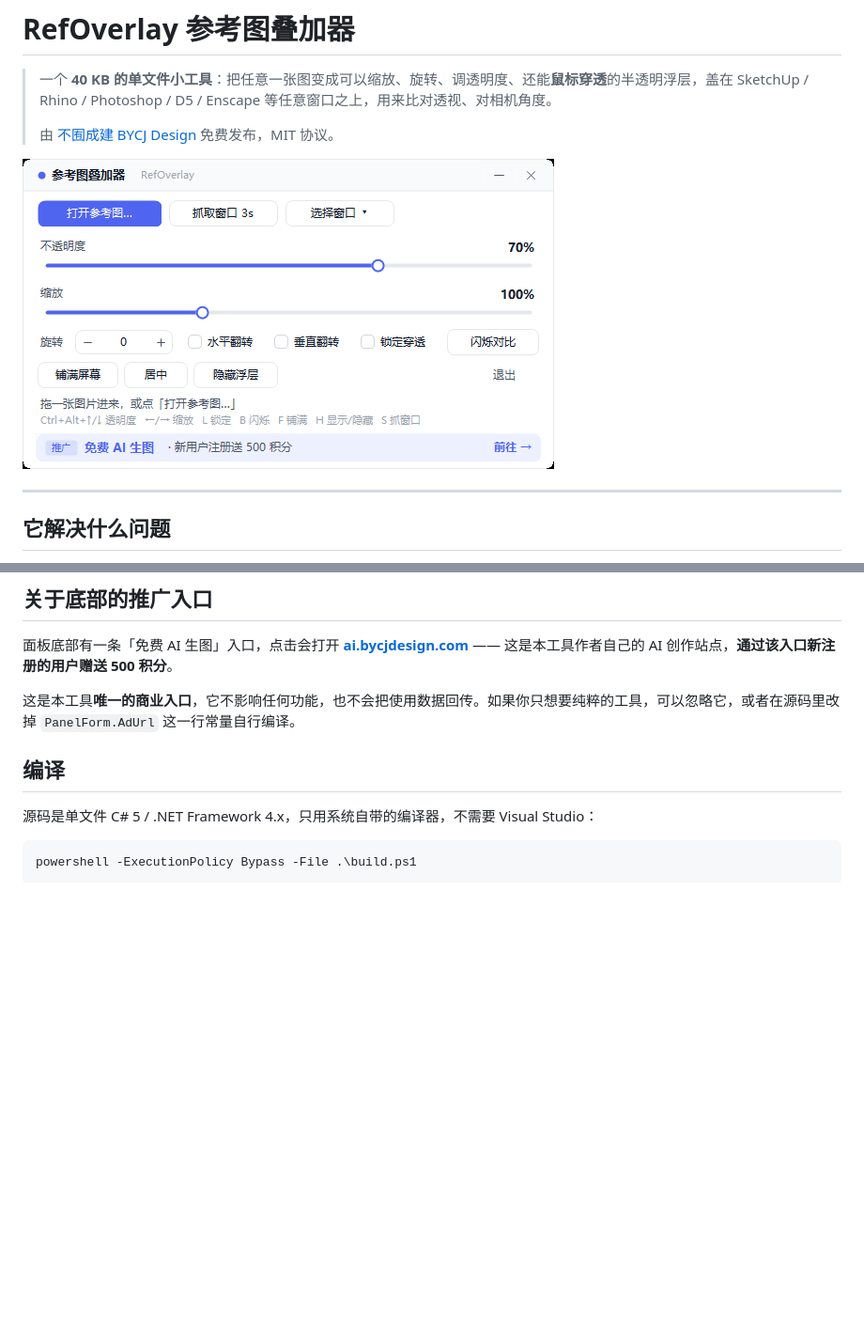
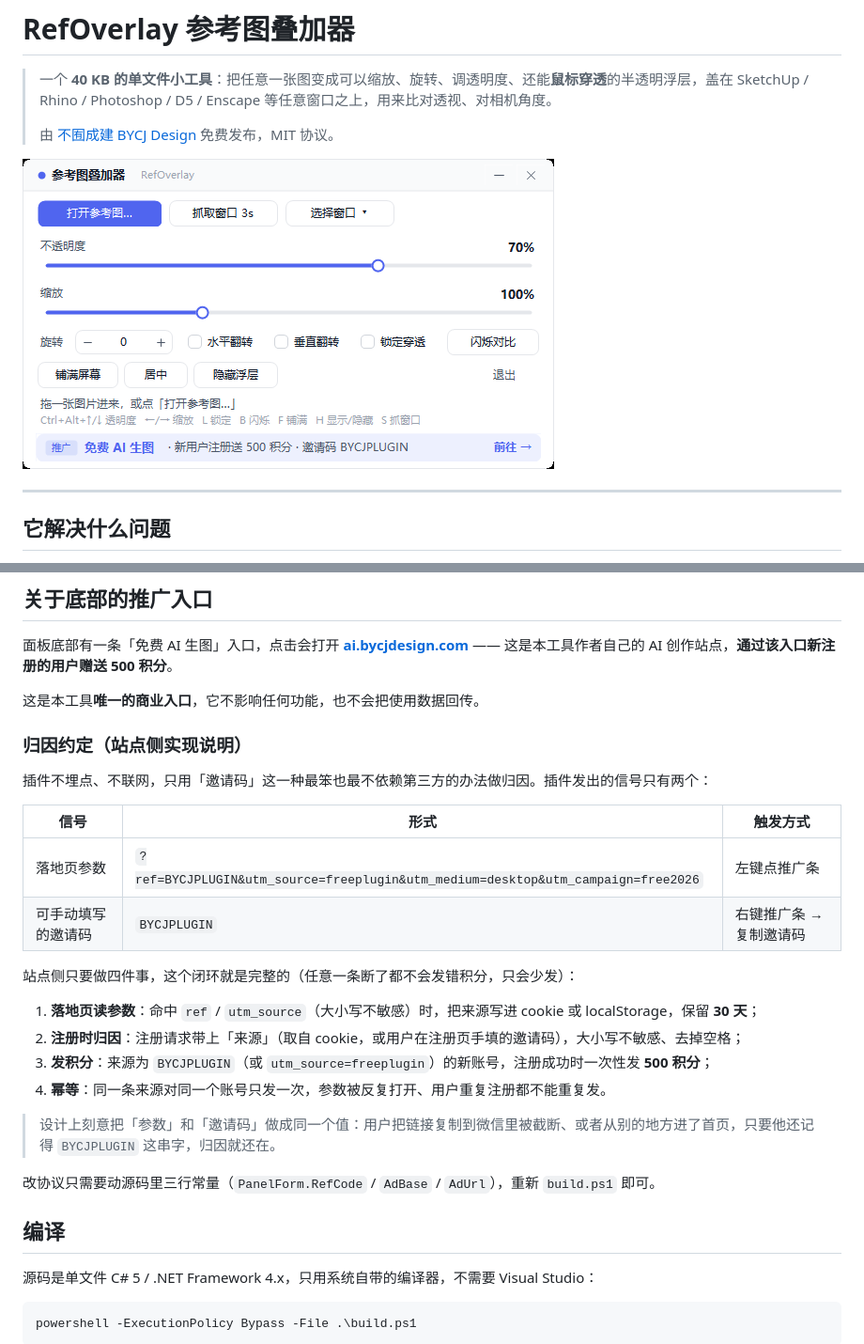
Before and after one commit to bycjhuang/BYCJ-FreePlugin, a Markdown page: README.md, 2 parts joined by grey strips. Shown at 94% size. Drawn GitHub-style; pictures changed too: 界面预览.png; blank space fills up the shorter version.

```diff
--- a/README.md
+++ b/README.md
@@ -59,7 +59,27 @@ RefOverlay 换了个思路：**不动目标窗口，只在自己身上开一个
 
 面板底部有一条「免费 AI 生图」入口，点击会打开 **[ai.bycjdesign.com](https://ai.bycjdesign.com/)** —— 这是本工具作者自己的 AI 创作站点，**通过该入口新注册的用户赠送 500 积分**。
 
-这是本工具**唯一的商业入口**，它不影响任何功能，也不会把使用数据回传。如果你只想要纯粹的工具，可以忽略它，或者在源码里改掉 `PanelForm.AdUrl` 这一行常量自行编译。
+这是本工具**唯一的商业入口**，它不影响任何功能，也不会把使用数据回传。
+
+### 归因约定（站点侧实现说明）
+
+插件不埋点、不联网，只用「邀请码」这一种最笨也最不依赖第三方的办法做归因。插件发出的信号只有两个：
+
+| 信号 | 形式 | 触发方式 |
+|---|---|---|
+| 落地页参数 | `?ref=BYCJPLUGIN&utm_source=freeplugin&utm_medium=desktop&utm_campaign=free2026` | 左键点推广条 |
+| 可手动填写的邀请码 | `BYCJPLUGIN` | 右键推广条 → 复制邀请码 |
+
+站点侧只要做四件事，这个闭环就是完整的（任意一条断了都不会发错积分，只会少发）：
+
+1. **落地页读参数**：命中 `ref` / `utm_source`（大小写不敏感）时，把来源写进 cookie 或 localStorage，保留 **30 天**；
+2. **注册时归因**：注册请求带上「来源」（取自 cookie，或用户在注册页手填的邀请码），大小写不敏感、去掉空格；
+3. **发积分**：来源为 `BYCJPLUGIN`（或 `utm_source=freeplugin`）的新账号，注册成功时一次性发 **500 积分**；
+4. **幂等**：同一条来源对同一个账号只发一次，参数被反复打开、用户重复注册都不能重复发。
+
+> 设计上刻意把「参数」和「邀请码」做成同一个值：用户把链接复制到微信里被截断、或者从别的地方进了首页，只要他还记得 `BYCJPLUGIN` 这串字，归因就还在。
+
+改协议只需要动源码里三行常量（`PanelForm.RefCode` / `AdBase` / `AdUrl`），重新 `build.ps1` 即可。
 
 ## 编译
 
```
Also changed, not shown: 2 other files.
